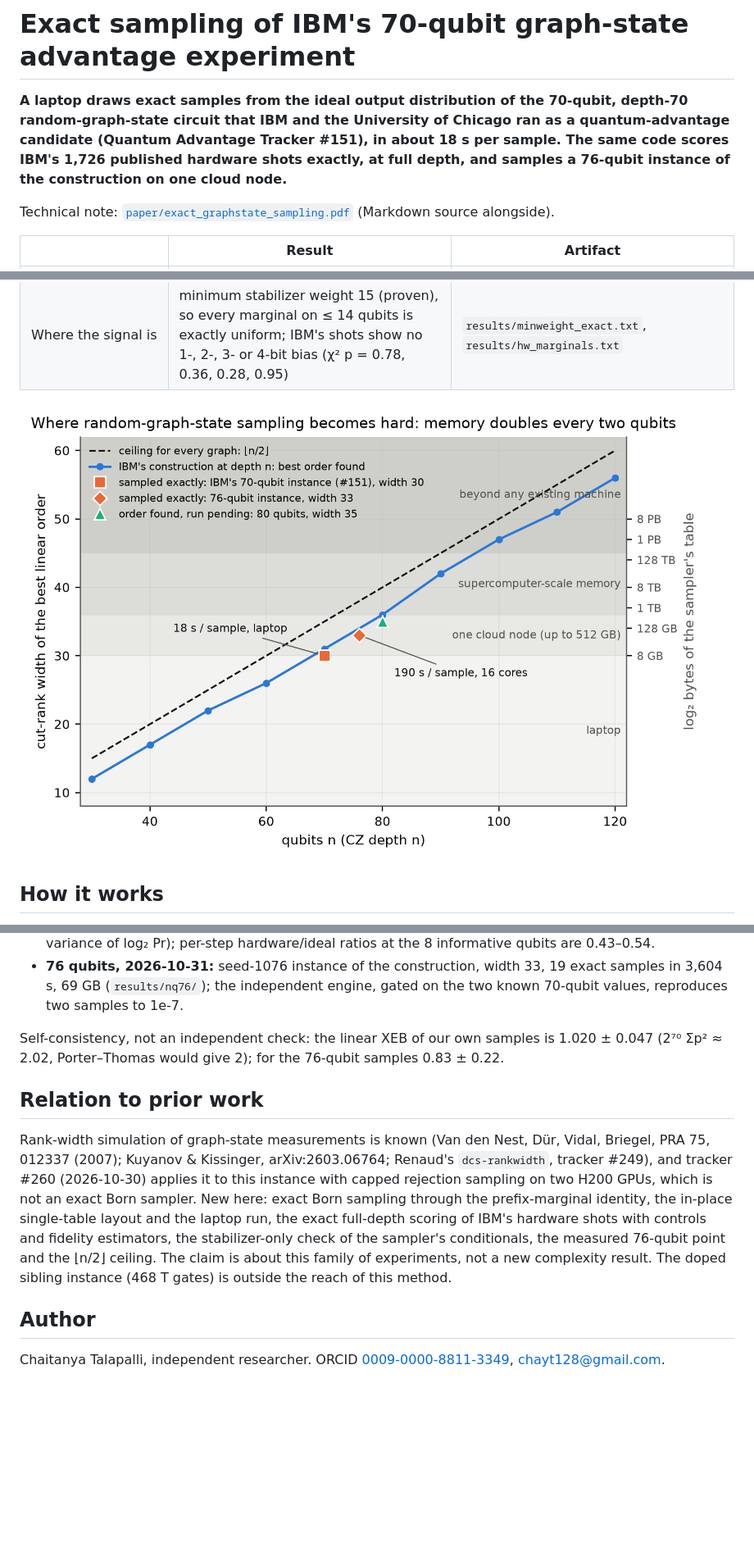
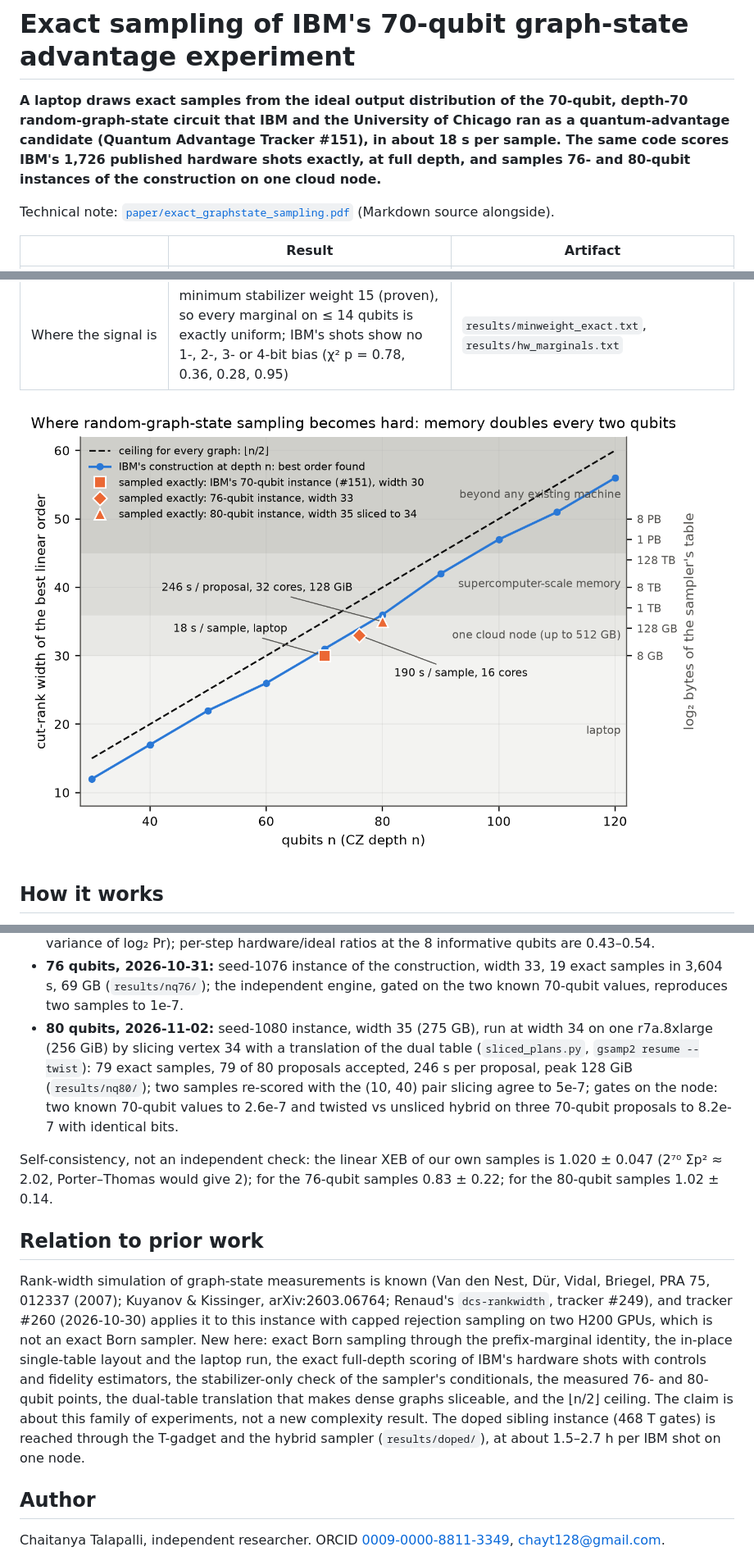
Before and after one commit to chayworks/exact-graphstate-sampling, a Markdown page: README.md, 3 parts joined by grey strips. Shown at 82% size. Rendered like a GitHub page; pictures changed too: paper/fig/fig1_frontier.png; blank space fills up the shorter version.

Commit message:
Run 12: 79 exact samples of the 80-qubit instance on one 256 GiB node; note 3.4, tables, figure 1, README

```diff
--- a/README.md
+++ b/README.md
@@ -3,7 +3,7 @@
 **A laptop draws exact samples from the ideal output distribution of the 70-qubit, depth-70 random-graph-state
 circuit that IBM and the University of Chicago ran as a quantum-advantage candidate (Quantum Advantage Tracker
 #151), in about 18 s per sample. The same code scores IBM's 1,726 published hardware shots exactly, at full
-depth, and samples a 76-qubit instance of the construction on one cloud node.**
+depth, and samples 76- and 80-qubit instances of the construction on one cloud node.**
 
 Technical note: [`paper/exact_graphstate_sampling.pdf`](paper/exact_graphstate_sampling.pdf) (Markdown source alongside).
 
@@ -108,9 +109,14 @@ Full-instance runs (all on AWS r7a.4xlarge, 16 cores, AMD EPYC 9R14, 123 GB):
   of log₂ Pr); per-step hardware/ideal ratios at the 8 informative qubits are 0.43–0.54.
 - **76 qubits, 2026-10-31:** seed-1076 instance of the construction, width 33, 19 exact samples in 3,604 s, 69 GB
   (`results/nq76/`); the independent engine, gated on the two known 70-qubit values, reproduces two samples to 1e-7.
+- **80 qubits, 2026-11-02:** seed-1080 instance, width 35 (275 GB), run at width 34 on one r7a.8xlarge (256 GiB) by
+  slicing vertex 34 with a translation of the dual table (`sliced_plans.py`, `gsamp2 resume --twist`): 79 exact samples,
+  79 of 80 proposals accepted, 246 s per proposal, peak 128 GiB (`results/nq80/`); two samples re-scored with the
+  (10, 40) pair slicing agree to 5e-7; gates on the node: two known 70-qubit values to 2.6e-7 and twisted vs unsliced
+  hybrid on three 70-qubit proposals to 8.2e-7 with identical bits.
 
 Self-consistency, not an independent check: the linear XEB of our own samples is 1.020 ± 0.047
-(2⁷⁰ Σp² ≈ 2.02, Porter–Thomas would give 2); for the 76-qubit samples 0.83 ± 0.22.
+(2⁷⁰ Σp² ≈ 2.02, Porter–Thomas would give 2); for the 76-qubit samples 0.83 ± 0.22; for the 80-qubit samples 1.02 ± 0.14.
 
 ## Relation to prior work
 
@@ -119,9 +125,10 @@ Rank-width simulation of graph-state measurements is known (Van den Nest, Dür,
 (2026-10-30) applies it to this instance with capped rejection sampling on two H200 GPUs, which is not an exact
 Born sampler. New here: exact Born sampling through the prefix-marginal identity, the in-place single-table
 layout and the laptop run, the exact full-depth scoring of IBM's hardware shots with controls and fidelity
-estimators, the stabilizer-only check of the sampler's conditionals, the measured 76-qubit point and the
-⌊n/2⌋ ceiling. The claim is about this family of experiments, not a new complexity result. The doped sibling
-instance (468 T gates) is outside the reach of this method.
+estimators, the stabilizer-only check of the sampler's conditionals, the measured 76- and 80-qubit points, the
+dual-table translation that makes dense graphs sliceable, and the ⌊n/2⌋ ceiling. The claim is about this family of
+experiments, not a new complexity result. The doped sibling instance (468 T gates) is reached through the T-gadget
+and the hybrid sampler (`results/doped/`), at about 1.5–2.7 h per IBM shot on one node.
 
 ## Author
 
```
Also changed, not shown: other parts of README.md (+1 -0 lines), paper/exact_graphstate_sampling.md (+18 -10 lines), results/nq80/README.md (added, +30 -0 lines), 15 other files.
